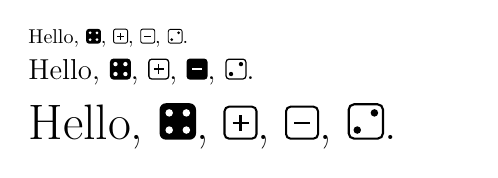
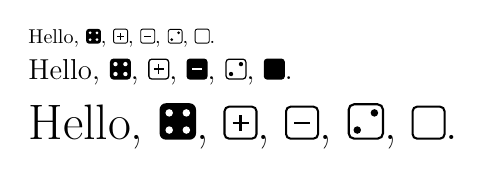
Before and after one commit to yjyao/dice.tex, a LaTeX figure (example.tex, which reads dice.sty): the whole page. Compiled offline with pdfLaTeX.

Commit message:
feat: add blank die pattern.

```diff
--- a/dice.sty
+++ b/dice.sty
@@ -31,6 +31,9 @@
 
 \ExplSyntaxOff
 
+\def\diepattern@blank{}
+\mapdiepattern{}[blank]
+
 \def\diepattern@plus
 {%
   \draw (0.5-0.25,0.5) -- (0.5+0.25,0.5);
--- a/example.tex
+++ b/example.tex
@@ -3,13 +3,13 @@
 \usepackage{dice}
 
 \begin{document}
-\begin{minipage}{20em}
-  Hello, \die[black]4, \die+, \die-, \die2.
+\begin{minipage}{22em}
+  Hello, \die[black]4, \die+, \die-, \die2, \die{}.
 
   \Large
-  Hello, \die[black]4, \die+, \die[black]-, \die2.
+  Hello, \die[black]4, \die+, \die[black]-, \die2, \die[black]{}.
 
   \Huge
-  Hello, \die[black]4, \die+, \die-, \die2.
+  Hello, \die[black]4, \die+, \die-, \die2, \die{}.
 \end{minipage}
 \end{document}
```
Also changed, not shown: example.pdf.
